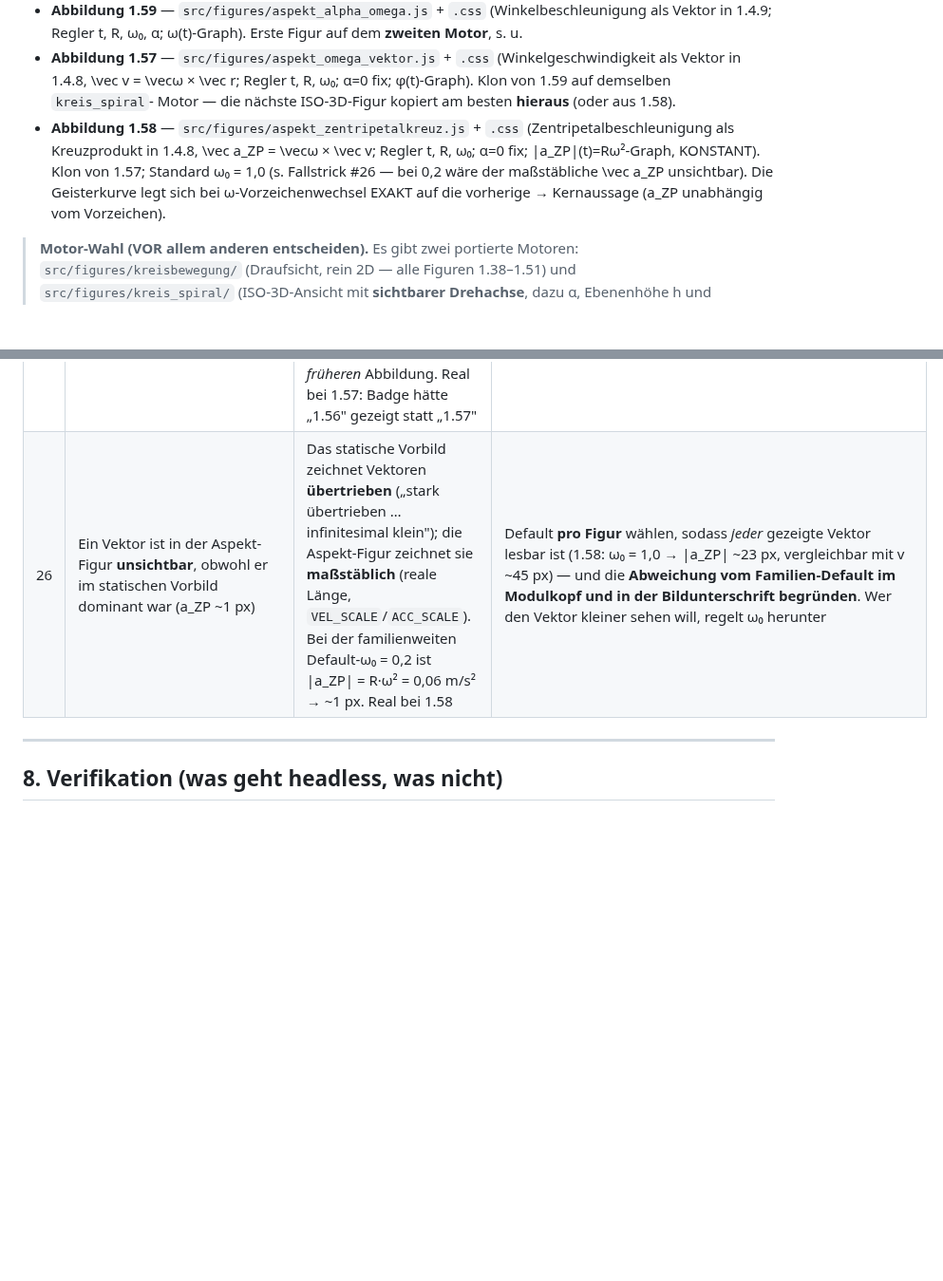
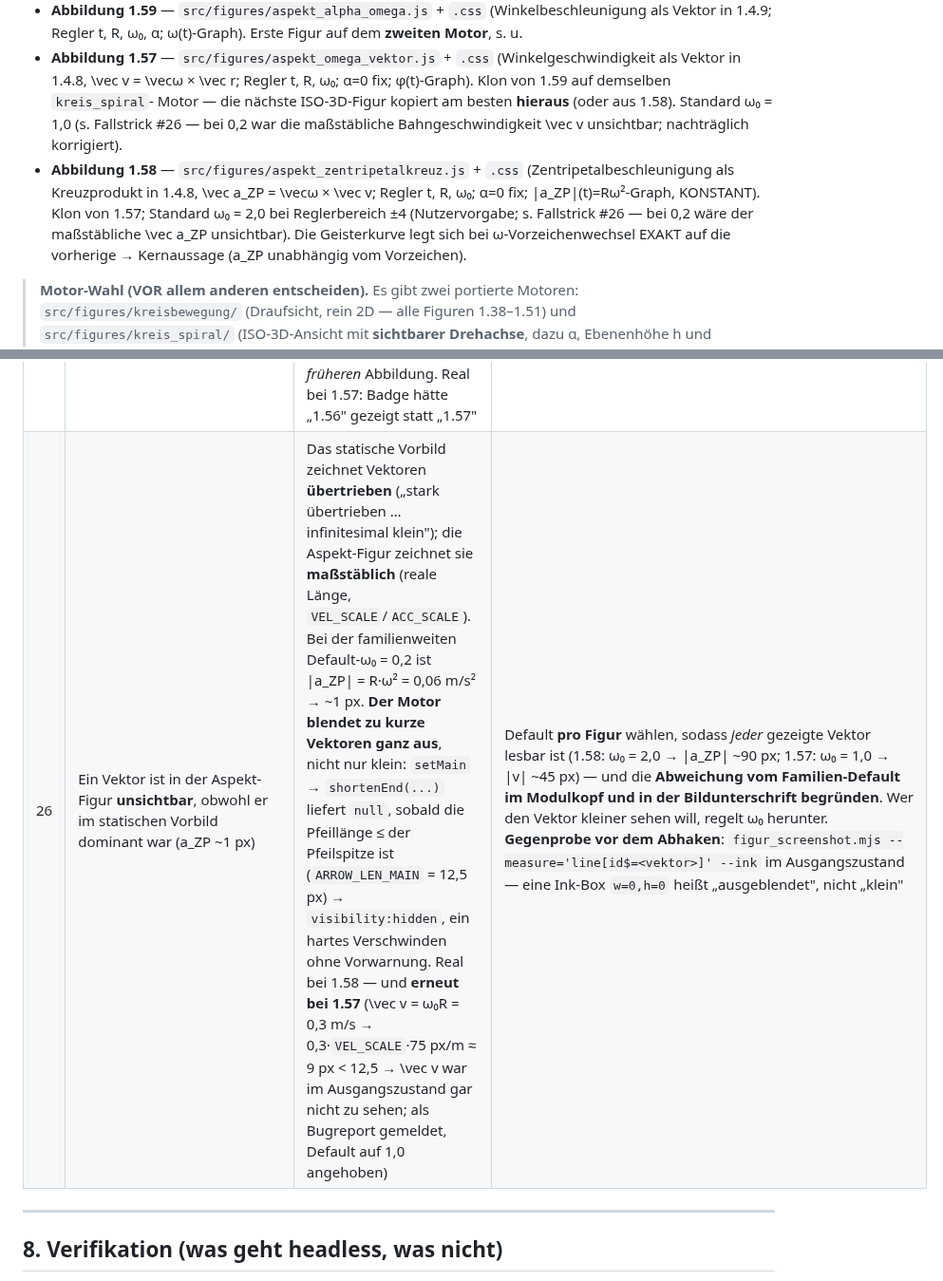
Before and after one commit to ceffertzfhac/interaktives-skript, a Markdown page: InteraktivesSkript_WIP/INTERAKTIVE_ASPEKT_FIGUREN.md, 2 parts joined by grey strips. Shown at 95% size. Rendered like a GitHub page; blank space fills up the shorter version.

Commit message:
docs(aspekt): Fallstrick #26 geschaerft — zu kurze Vektoren werden ausgeblendet
Ergaenzt um die harte Kante (shortenEnd -> null ab Pfeillaenge <=
ARROW_LEN_MAIN = 12,5 px, kein "wird nur klein"), den Wiederholungsfall
1.57 und die Gegenprobe per figur_screenshot.mjs --ink (Ink-Box 0x0 =
ausgeblendet). Nebenbei den Default von 1.58 in der Figurenliste auf den
tatsaechlichen Wert 2,0 (Bereich +-4) korrigiert.

Co-Authored-By: Claude Opus 5 <noreply@anthropic.com>

```diff
--- a/InteraktivesSkript_WIP/INTERAKTIVE_ASPEKT_FIGUREN.md
+++ b/InteraktivesSkript_WIP/INTERAKTIVE_ASPEKT_FIGUREN.md
@@ -15,11 +15,13 @@ konkreten Stelle im Skript zu bauen. Referenz-Implementierungen:
   (Winkelgeschwindigkeit als Vektor in 1.4.8, \vec v = \vecω × \vec r; Regler
   t, R, ω₀; α=0 fix; φ(t)-Graph). Klon von 1.59 auf demselben `kreis_spiral`-
   Motor — die nächste ISO-3D-Figur kopiert am besten **hieraus** (oder aus 1.58).
+  Standard ω₀ = 1,0 (s. Fallstrick #26 — bei 0,2 war die maßstäbliche
+  Bahngeschwindigkeit \vec v unsichtbar; nachträglich korrigiert).
 - **Abbildung 1.58** — `src/figures/aspekt_zentripetalkreuz.js` + `.css`
   (Zentripetalbeschleunigung als Kreuzprodukt in 1.4.8, \vec a_ZP = \vecω ×
   \vec v; Regler t, R, ω₀; α=0 fix; |a_ZP|(t)=Rω²-Graph, KONSTANT). Klon von
-  1.57; Standard ω₀ = 1,0 (s. Fallstrick #26 — bei 0,2 wäre der maßstäbliche
-  \vec a_ZP unsichtbar). Die Geisterkurve legt sich bei ω-Vorzeichenwechsel
+  1.57; Standard ω₀ = 2,0 bei Reglerbereich ±4 (Nutzervorgabe; s. Fallstrick #26
+  — bei 0,2 wäre der maßstäbliche \vec a_ZP unsichtbar). Die Geisterkurve legt sich bei ω-Vorzeichenwechsel
   EXAKT auf die vorherige → Kernaussage (a_ZP unabhängig vom Vorzeichen).
 
 > **Motor-Wahl (VOR allem anderen entscheiden).** Es gibt zwei portierte Motoren:
@@ -435,7 +437,7 @@ Auto-Stopp-Figuren rufen denselben Helfer statt eigenem Schwellen.
 | 23 | Graph-Hover zeigt dauerhaft den Wert bei t = 0, egal wo die Maus steht (nur `kreis_spiral`) | `updateGraphHover()` deckelt `hoverT` auf `store.simulatedTime` — die Sim-Zeit, die die *Stand-alone*-Animation fortschreibt. Eine Aspekt-Figur führt die Zeit aber selbst (eigene RAF-Schleife + t-Regler) und ließ das Feld auf 0 | in der eigenen `draw(t)` **`store.simulatedTime = t` mitziehen**. Generell: Motorfelder, die die Sim-UI fortschreibt (Zeit, Zoom, Auto-Stopp), muss die Figur übernehmen — der Motor ist ohne die UI nur halb versorgt |
 | 24 | Ein Vektor der Vorlagen-Sim ist in der Aspekt-Figur praktisch unsichtbar (α ~17 px gegen ω ~189 px) | Die Längen-Faktoren der Sim (`OMEGA_LEN_FACTOR`, `ALPHA_LEN_FACTOR`) sind auf **ihre** Reglerbereiche (°/s bzw. °/s²) abgestimmt. In den Bereichen der Figur (rad, kapitelkonform) ergibt derselbe Faktor ein Längenverhältnis von ~11:1 — und damit ist die Bildaussage („α parallel/antiparallel zu ω") verloren | Größen mit **verschiedenen Einheiten** haben keinen gemeinsamen Maßstab: jeder Größe seinen **eigenen, linearen** Maßstab geben (proportional zum Wert, doppelter Wert = doppelter Pfeil), im Motor additiv überschreibbar machen (`store.omegaLenFactor`/`.alphaLenFactor`/`.axisVecLenCap`) und die Konvention **in der Bildunterschrift benennen**. Eine Längen-Kappe verhindert, dass der Pfeil bei Extremwerten aus der Zeichenfläche läuft (vgl. die log-Skalierung in 1.50/1.51) |
 | 25 | Falsches „Abb. 1.n"-Badge in der interaktiven Bildunterschrift (zeigt die Nummer einer *anderen* Abbildung) | Die statische Abbildung teilt sich ihre `id` mit einem **früheren** Vorkommen derselben Vorlage (z. B. 1.56 und 1.57 heißen beide `…dphi-dr`). `label_aspekt_figuren` löst `data-figref` per `getElementById` → **erstes** Vorkommen gewinnt → Badge der *früheren* Abbildung. Real bei 1.57: Badge hätte „1.56" gezeigt statt „1.57" | Dem **zweiten** Vorkommen eine **eindeutige** `id` geben (`…omegavecpos`), `data-figref` darauf zeigen lassen; das erste Vorkommen behält die alte `id` (dessen Selbst-Xref „Abbildung 1.56" bleibt korrekt). Vorab grep: wird irgendwo (Prose/Xref) auf die zweite `id` referenziert? Die Nummerierung zählt nach **Dokumentreihenfolge** → umbenennen verschiebt nichts |
-| 26 | Ein Vektor ist in der Aspekt-Figur **unsichtbar**, obwohl er im statischen Vorbild dominant war (a_ZP ~1 px) | Das statische Vorbild zeichnet Vektoren **übertrieben** („stark übertrieben … infinitesimal klein"); die Aspekt-Figur zeichnet sie **maßstäblich** (reale Länge, `VEL_SCALE`/`ACC_SCALE`). Bei der familienweiten Default-ω₀ = 0,2 ist \|a_ZP\| = R·ω² = 0,06 m/s² → ~1 px. Real bei 1.58 | Default **pro Figur** wählen, sodass *jeder* gezeigte Vektor lesbar ist (1.58: ω₀ = 1,0 → \|a_ZP\| ~23 px, vergleichbar mit v ~45 px) — und die **Abweichung vom Familien-Default im Modulkopf und in der Bildunterschrift begründen**. Wer den Vektor kleiner sehen will, regelt ω₀ herunter |
+| 26 | Ein Vektor ist in der Aspekt-Figur **unsichtbar**, obwohl er im statischen Vorbild dominant war (a_ZP ~1 px) | Das statische Vorbild zeichnet Vektoren **übertrieben** („stark übertrieben … infinitesimal klein"); die Aspekt-Figur zeichnet sie **maßstäblich** (reale Länge, `VEL_SCALE`/`ACC_SCALE`). Bei der familienweiten Default-ω₀ = 0,2 ist \|a_ZP\| = R·ω² = 0,06 m/s² → ~1 px. **Der Motor blendet zu kurze Vektoren ganz aus**, nicht nur klein: `setMain` → `shortenEnd(...)` liefert `null`, sobald die Pfeillänge ≤ der Pfeilspitze ist (`ARROW_LEN_MAIN` = 12,5 px) → `visibility:hidden`, ein hartes Verschwinden ohne Vorwarnung. Real bei 1.58 — und **erneut bei 1.57** (\vec v = ω₀R = 0,3 m/s → 0,3·`VEL_SCALE`·75 px/m ≈ 9 px < 12,5 → \vec v war im Ausgangszustand gar nicht zu sehen; als Bugreport gemeldet, Default auf 1,0 angehoben) | Default **pro Figur** wählen, sodass *jeder* gezeigte Vektor lesbar ist (1.58: ω₀ = 2,0 → \|a_ZP\| ~90 px; 1.57: ω₀ = 1,0 → \|v\| ~45 px) — und die **Abweichung vom Familien-Default im Modulkopf und in der Bildunterschrift begründen**. Wer den Vektor kleiner sehen will, regelt ω₀ herunter. **Gegenprobe vor dem Abhaken**: `figur_screenshot.mjs --measure='line[id$=<vektor>]' --ink` im Ausgangszustand — eine Ink-Box `w=0,h=0` heißt „ausgeblendet", nicht „klein" |
 
 ---
 
```
